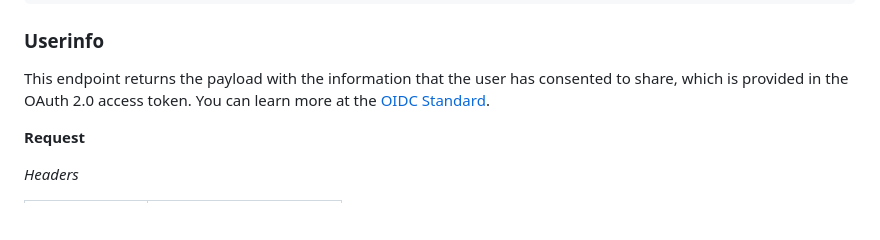
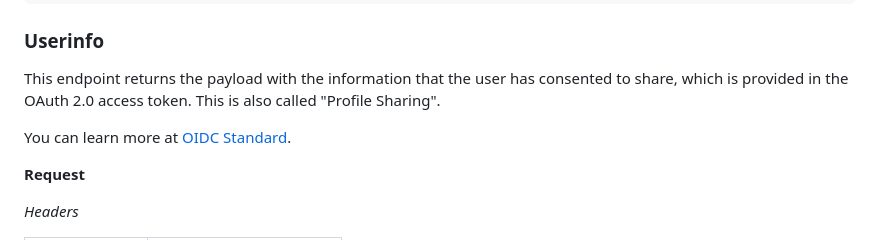
Before and after one commit to vippsas/vipps-login-api, a Markdown page: api-guide/integration.md, the part around the change. Rendered like a GitHub page; blank space fills up the shorter version.

Commit message:
Add a note about Profile Sharing

```diff
--- a/api-guide/integration.md
+++ b/api-guide/integration.md
@@ -264,7 +264,9 @@ Example response:
 
 This endpoint returns the payload with the information that the user has consented to share, which is provided in
 the OAuth 2.0 access token.
-You can learn more at the [OIDC Standard](https://openid.net/specs/openid-connect-core-1_0.html#UserInfo).
+This is also called "Profile Sharing".
+
+You can learn more at [OIDC Standard](https://openid.net/specs/openid-connect-core-1_0.html#UserInfo).
 
 **Request**
 
```
Also changed, not shown: api-guide/partner-keys.md (+2 -2 lines).
